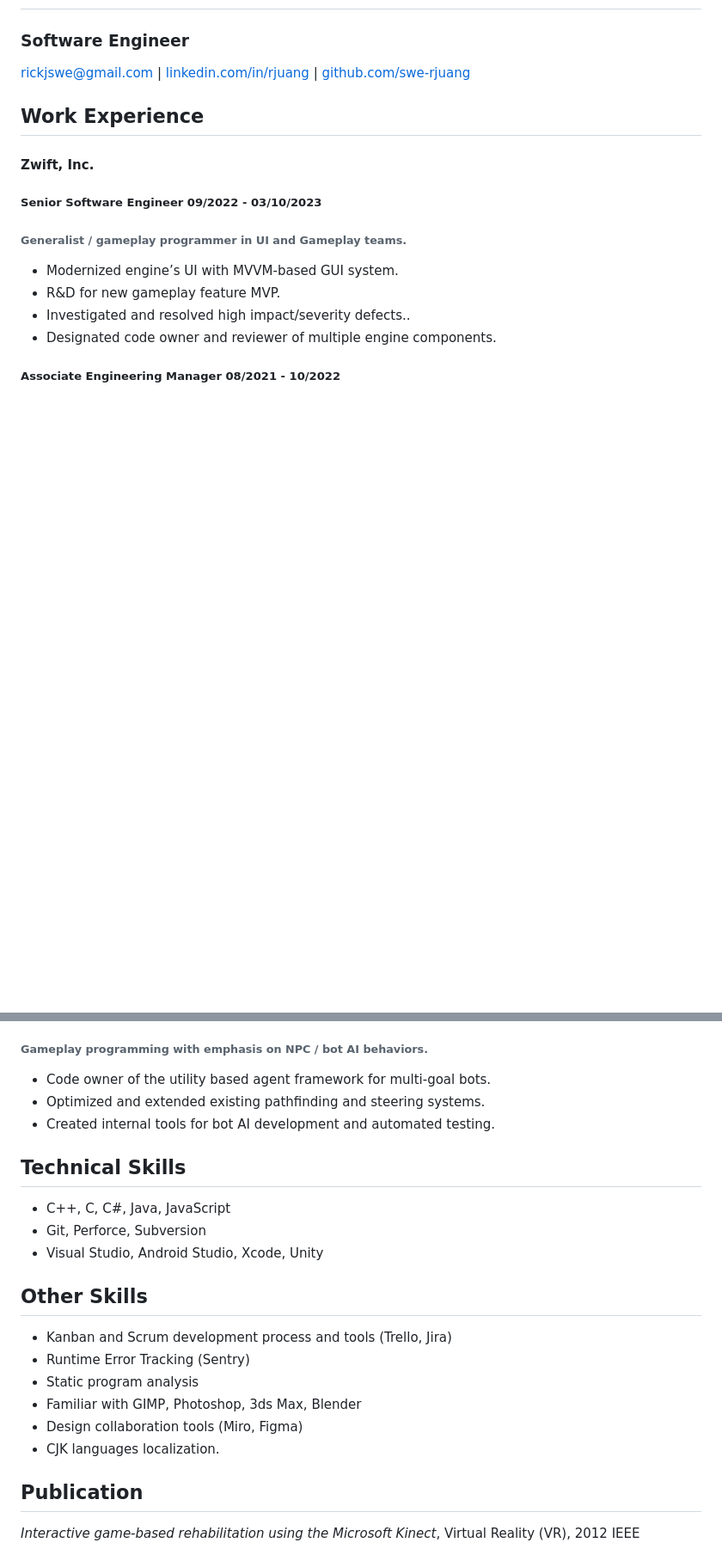
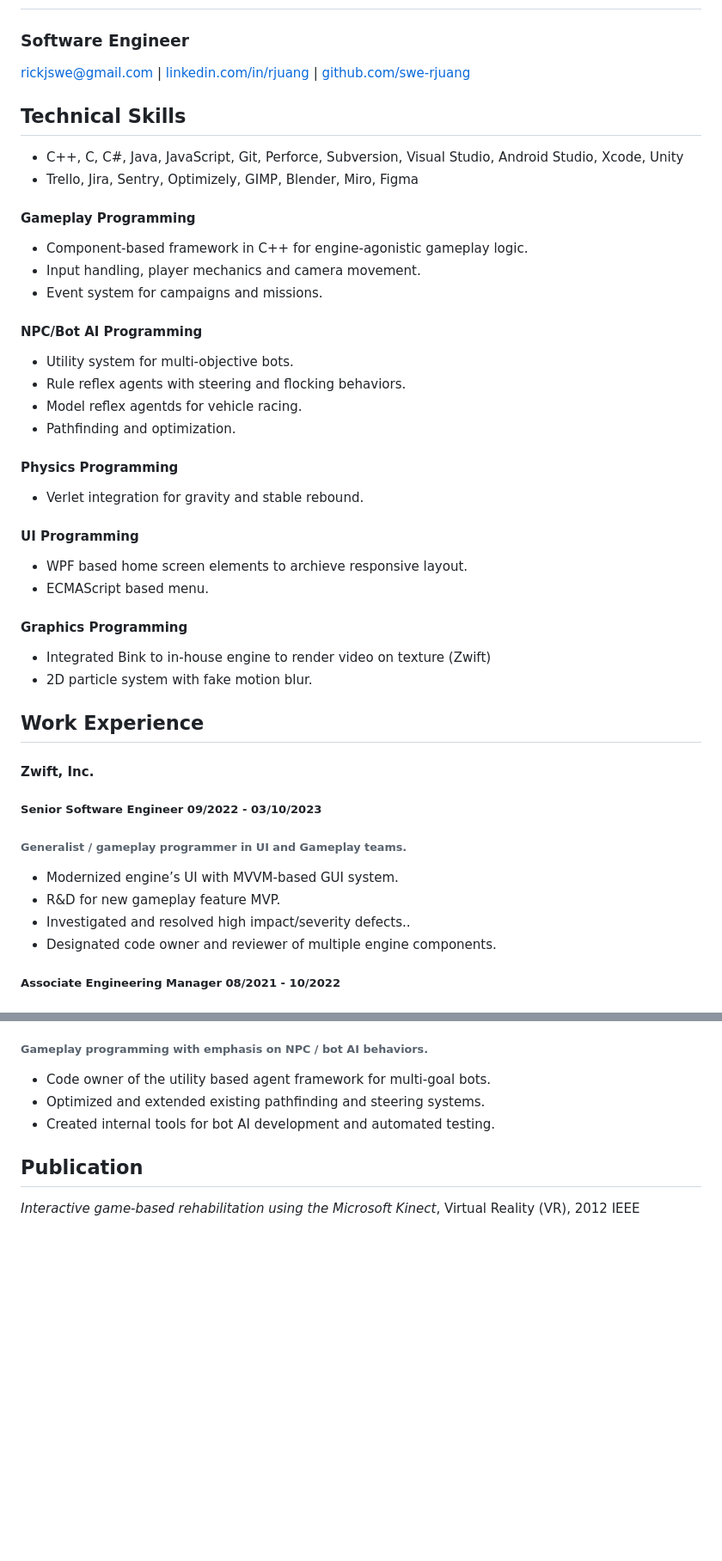
Before and after one commit to swe-rjuang/Resume-Portfolio, a Markdown page: resume.md, 2 parts joined by grey strips. Shown: that part at 86% size. Rendered like a GitHub page; blank space fills up the shorter version.

```diff
--- a/resume.md
+++ b/resume.md
@@ -1,6 +1,32 @@
 # Rick Juang
 ### Software Engineer
 rickjswe@gmail.com | [linkedin.com/in/rjuang](https://linkedin.com/in/rjuang) | [github.com/swe-rjuang](https://github.com/swe-rjuang)
+
+## Technical Skills
+- C++, C, C#, Java, JavaScript, Git, Perforce, Subversion, Visual Studio, Android Studio, Xcode, Unity
+- Trello, Jira, Sentry, Optimizely, GIMP, Blender, Miro, Figma
+
+#### Gameplay Programming
+- Component-based framework in C++ for engine-agonistic gameplay logic.
+- Input handling, player mechanics and camera movement.
+- Event system for campaigns and missions.
+
+#### NPC/Bot AI Programming
+- Utility system for multi-objective bots.
+- Rule reflex agents with steering and flocking behaviors.
+- Model reflex agentds for vehicle racing.
+- Pathfinding and optimization.
+
+#### Physics Programming
+- Verlet integration for gravity and stable rebound.
+
+#### UI Programming
+- WPF based home screen elements to archieve responsive layout.
+- ECMAScript based menu.
+
+#### Graphics Programming
+- Integrated Bink to in-house engine to render video on texture (Zwift)
+- 2D particle system with fake motion blur.
 
 ## Work Experience
 
@@ -47,18 +73,7 @@ rickjswe@gmail.com | [linkedin.com/in/rjuang](https://linkedin.com/in/rjuang) |
 - Optimized and extended existing pathfinding and steering systems.
 - Created internal tools for bot AI development and automated testing.
 
-## Technical Skills
-- C++, C, C#, Java, JavaScript
-- Git, Perforce, Subversion
-- Visual Studio, Android Studio, Xcode, Unity
 
-## Other Skills
-- Kanban and Scrum development process and tools (Trello, Jira)
-- Runtime Error Tracking (Sentry)
-- Static program analysis
-- Familiar with GIMP, Photoshop, 3ds Max, Blender
-- Design collaboration tools  (Miro, Figma)
-- CJK languages localization.
 
 ## Publication
 _Interactive game-based rehabilitation using the Microsoft Kinect_, Virtual Reality (VR), 2012 IEEE
```
